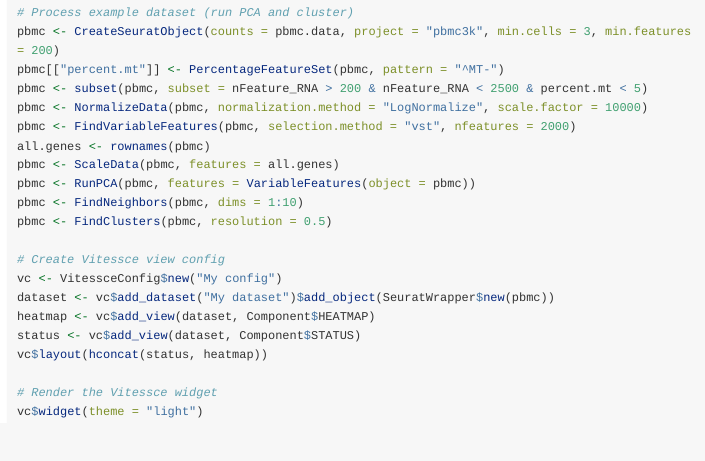
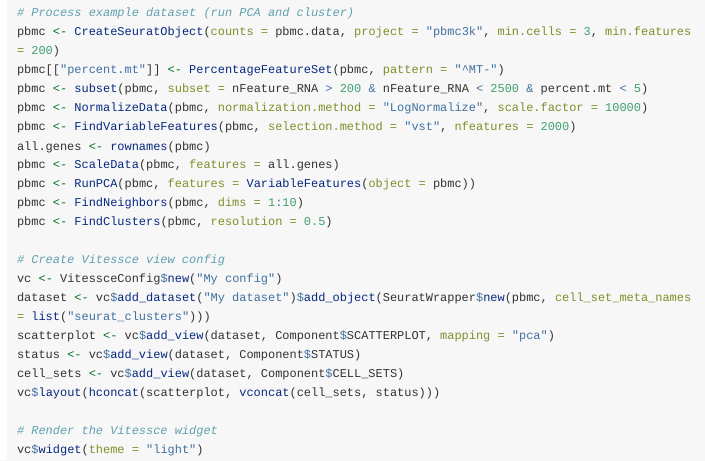
Before and after one commit to vitessce/vitessceR, an R Markdown document (vignettes/seurat_basic.Rmd): the page in a window 1100 px wide, from 460 px down. Rendered offline with R 4.5, knitr and Pandoc, with nearby package versions; long lines of code are wrapped.

Commit message:
Revert basic Seurat example

```diff
--- a/vignettes/seurat_basic.Rmd
+++ b/vignettes/seurat_basic.Rmd
@@ -42,10 +42,11 @@ pbmc <- FindClusters(pbmc, resolution = 0.5)
 
 # Create Vitessce view config
 vc <- VitessceConfig$new("My config")
-dataset <- vc$add_dataset("My dataset")$add_object(SeuratWrapper$new(pbmc))
-heatmap <- vc$add_view(dataset, Component$HEATMAP)
+dataset <- vc$add_dataset("My dataset")$add_object(SeuratWrapper$new(pbmc, cell_set_meta_names = list("seurat_clusters")))
+scatterplot <- vc$add_view(dataset, Component$SCATTERPLOT, mapping = "pca")
 status <- vc$add_view(dataset, Component$STATUS)
-vc$layout(hconcat(status, heatmap))
+cell_sets <- vc$add_view(dataset, Component$CELL_SETS)
+vc$layout(hconcat(scatterplot, vconcat(cell_sets, status)))
 
 # Render the Vitessce widget
 vc$widget(theme = "light")
```
